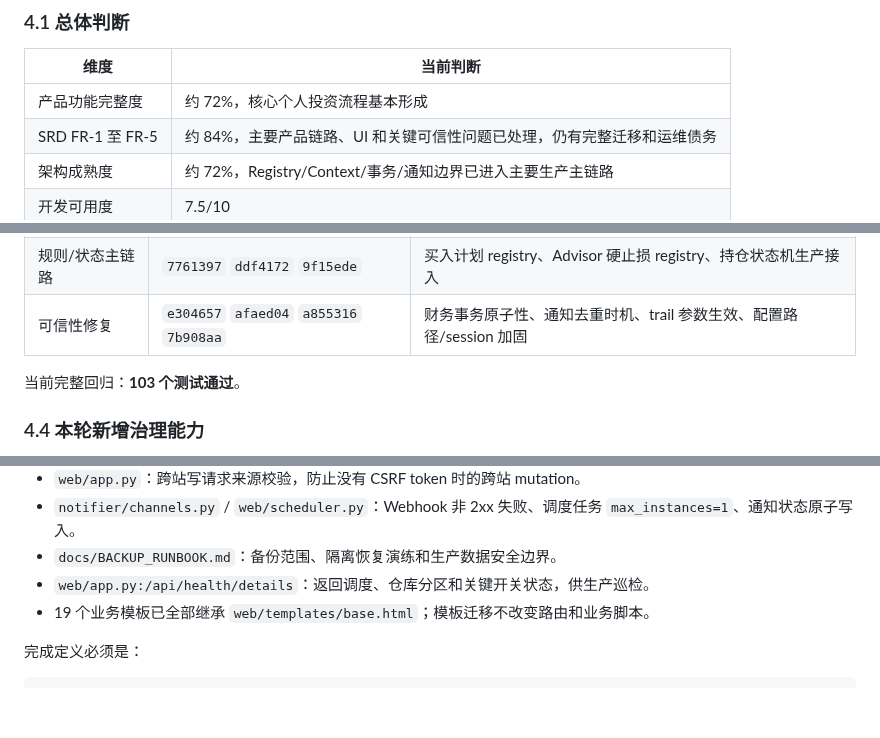
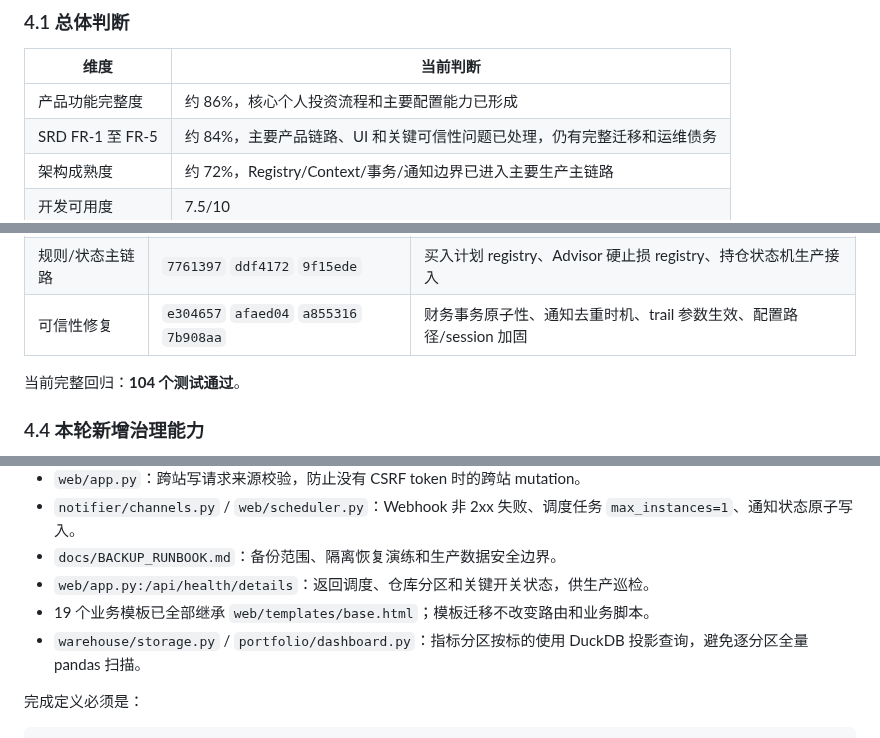
Before and after one commit to fewhg3yhjt/stock-data-analyse, a Markdown page: docs/IMPLEMENTATION_GUIDE.md, 3 parts joined by grey strips. Rendered like a GitHub page; blank space fills up the shorter version.

```diff
--- a/docs/IMPLEMENTATION_GUIDE.md
+++ b/docs/IMPLEMENTATION_GUIDE.md
@@ -121,7 +121,7 @@ curl -s -o /dev/null -w 'HTTP %{http_code}\n' https://stock.easyconnect.ltd/
 
 | 维度 | 当前判断 |
 |------|----------|
-| 产品功能完整度 | 约 72%，核心个人投资流程基本形成 |
+| 产品功能完整度 | 约 86%，核心个人投资流程和主要配置能力已形成 |
 | SRD FR-1 至 FR-5 | 约 84%，主要产品链路、UI 和关键可信性问题已处理，仍有完整迁移和运维债务 |
 | 架构成熟度 | 约 72%，Registry/Context/事务/通知边界已进入主要生产主链路 |
 | 开发可用度 | 7.5/10 |
@@ -153,7 +153,7 @@ curl -s -o /dev/null -w 'HTTP %{http_code}\n' https://stock.easyconnect.ltd/
 | 规则/状态主链路 | `7761397` `ddf4172` `9f15ede` | 买入计划 registry、Advisor 硬止损 registry、持仓状态机生产接入 |
 | 可信性修复 | `e304657` `afaed04` `a855316` `7b908aa` | 财务事务原子性、通知去重时机、trail 参数生效、配置路径/session 加固 |
 
-当前完整回归：**103 个测试通过**。
+当前完整回归：**104 个测试通过**。
 
 ### 4.4 本轮新增治理能力
 
@@ -166,6 +166,7 @@ curl -s -o /dev/null -w 'HTTP %{http_code}\n' https://stock.easyconnect.ltd/
 - `docs/BACKUP_RUNBOOK.md`：备份范围、隔离恢复演练和生产数据安全边界。
 - `web/app.py:/api/health/details`：返回调度、仓库分区和关键开关状态，供生产巡检。
 - 19 个业务模板已全部继承 `web/templates/base.html`；模板迁移不改变路由和业务脚本。
+- `warehouse/storage.py` / `portfolio/dashboard.py`：指标分区按标的使用 DuckDB 投影查询，避免逐分区全量 pandas 扫描。
 
 完成定义必须是：
 
```
Also changed, not shown: docs/STATUS.md (+2 -2 lines).
